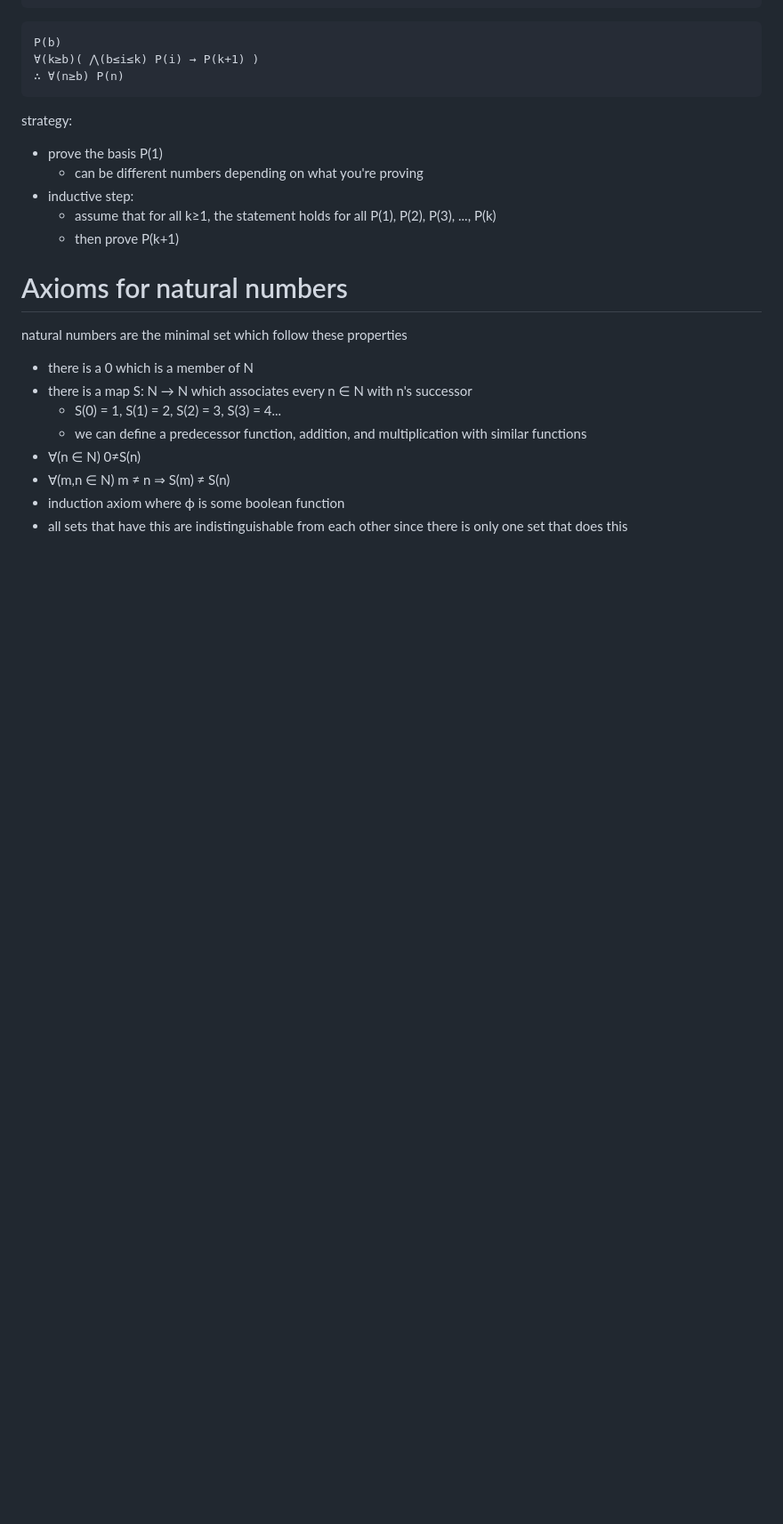
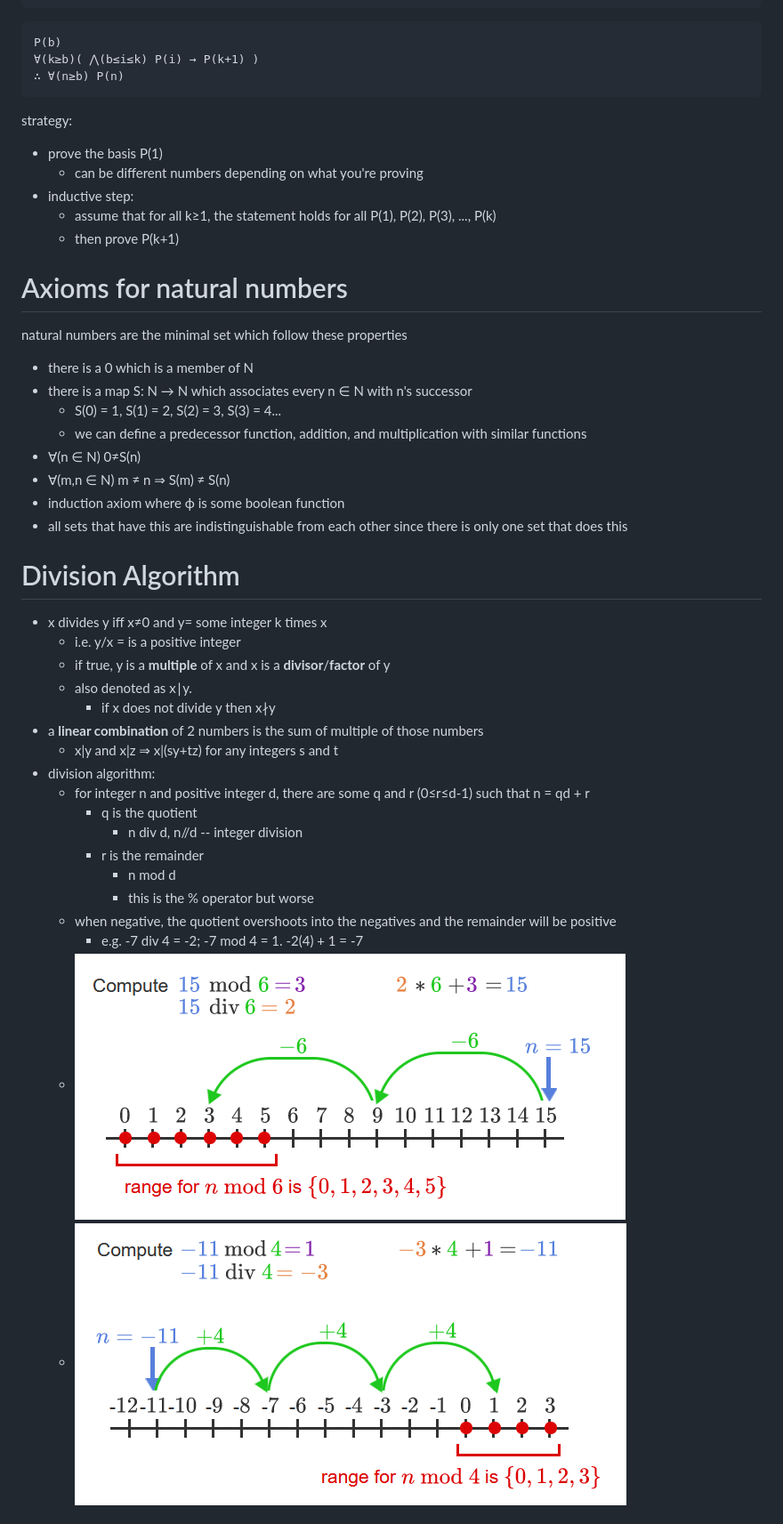
Before and after one commit to hotelcurtains/CS135, a Markdown page: notes/class notes.md, the part around the change printed below. Shown: that part at 89% size. GitHub-like rendering; pictures changed too: notes/image-18.png (added), notes/image-19.png (added); blank space fills up the shorter version.

Commit message:
number theory notes

```diff
--- a/notes/class notes.md
+++ b/notes/class notes.md
@@ -688,3 +688,24 @@ natural numbers are the minimal set which follow these properties
 - ∀(m,n ∈ N) m ≠ n ⇒ S(m) ≠ S(n)
 - induction axiom where ϕ is some boolean function
 - all sets that have this are indistinguishable from each other since there is only one set that does this
+
+# Division Algorithm
+- x divides y iff x≠0 and y= some integer k times x
+  - i.e. y/x = is a positive integer
+  - if true, y is a **multiple** of x and x is a **divisor**/**factor** of y
+  - also denoted as x∣y.
+    - if x does not divide y then x∤y
+- a **linear combination** of 2 numbers is the sum of multiple of those numbers
+  - x|y and x|z ⇒ x|(sy+tz) for any integers s and t
+- division algorithm:
+  - for integer n and positive integer d, there are some q and r (0≤r≤d-1) such that n = qd + r
+    - q is the quotient
+      - n div d, n//d -- integer division
+    - r is the remainder
+      - n mod d
+      - this is the % operator but worse
+  - when negative, the quotient overshoots into the negatives and the remainder will be positive
+    - e.g. -7 div 4 = -2; -7 mod 4 = 1. -2(4) + 1 = -7
+  - ![division algorithm example](image-18.png)
+  - ![division algorithm example for mixed signs](image-19.png)
+
```
Also changed, not shown: other parts of notes/class notes.md (+64 -0 lines), notes/image-20.png (added), notes/image-21.png (added).
